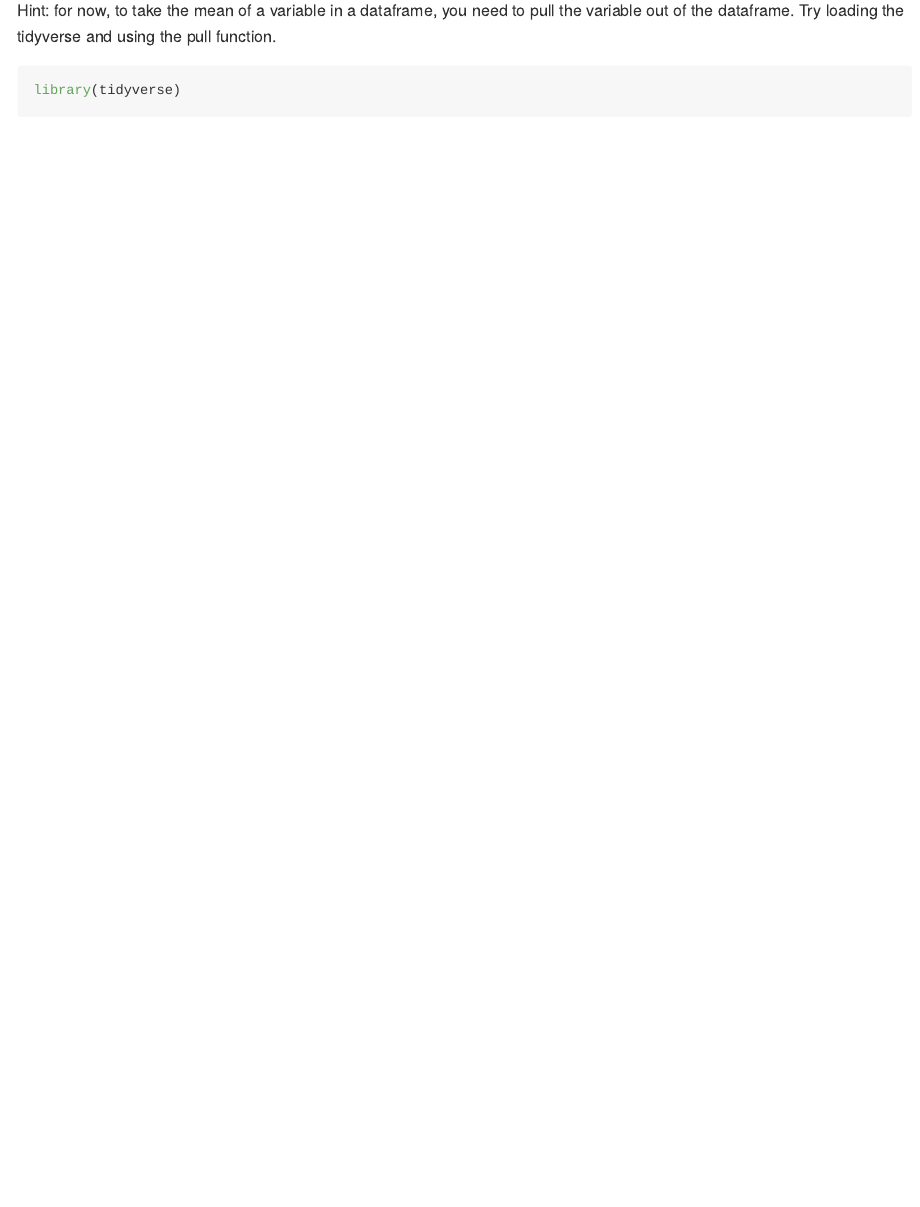
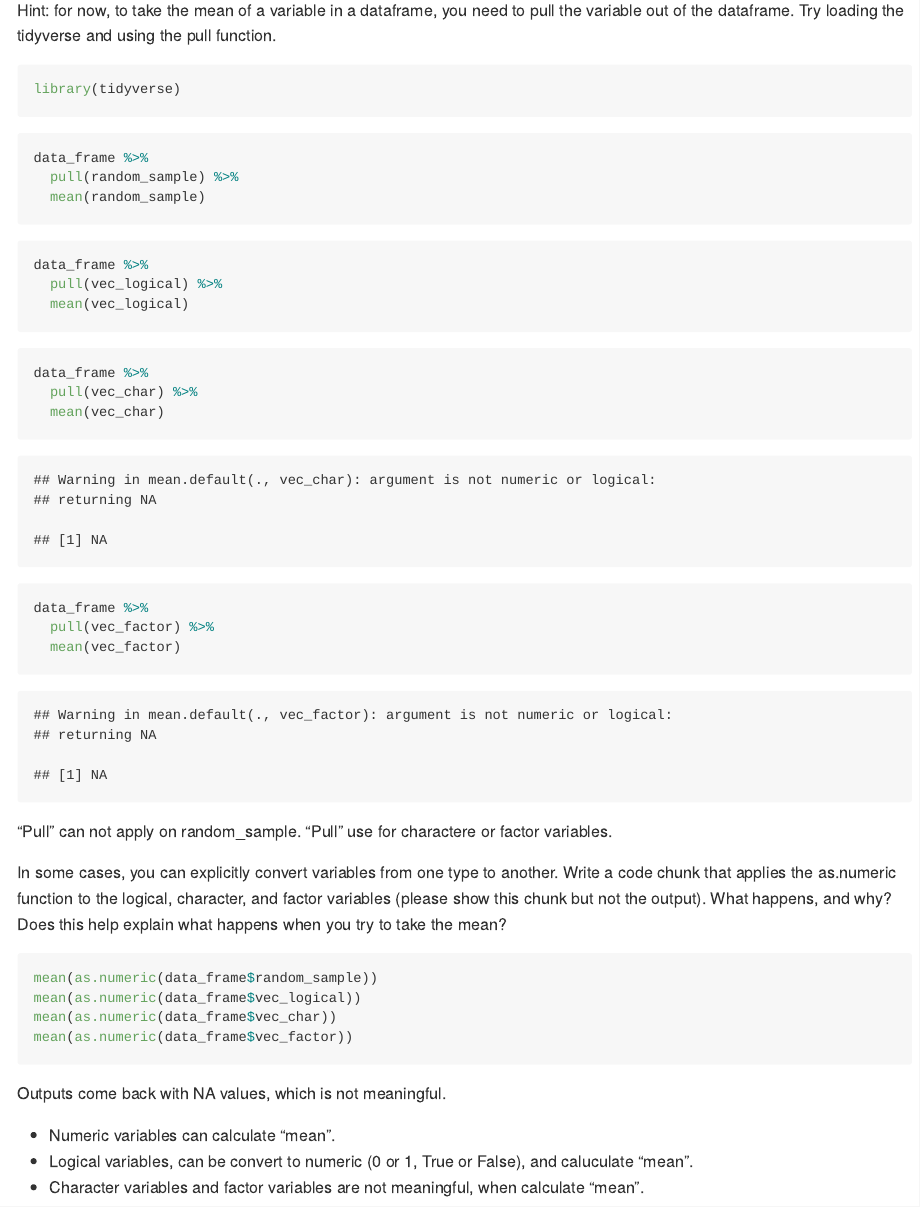
Before and after one commit to xz3173/p8105_hw1_xz3173, an R Markdown document (p8105_hw1_xz3173.Rmd): the page in a window 1100 px wide, from 5470 px down before the commit and from 6280 px down after it, so that both start at the same text. The pictures show the output file p8105_hw1_xz3173.md that the author committed with the source, drawn offline in the style of GitHub.

Commit message:
Problem 2: first try

````diff
--- a/p8105_hw1_xz3173.Rmd
+++ b/p8105_hw1_xz3173.Rmd
@@ -119,0 +138,46 @@ library(tidyverse)
+```{r, eval = FALSE, message = FALSE}
+data_frame %>%
+  pull(random_sample) %>%
+  mean(random_sample)
+```
+
+```{r, eval = FALSE, message = FALSE}
+data_frame %>%
+  pull(vec_logical) %>%
+  mean(vec_logical)
+```
+
+```{r}
+data_frame %>%
+  pull(vec_char) %>%
+  mean(vec_char)
+```
+
+
+
+```{r}
+data_frame %>%
+  pull(vec_factor) %>%
+  mean(vec_factor)
+```
+
+
+"Pull" can not apply on random_sample.
+"Pull" use for charactere or factor variables.
+
+
+In some cases, you can explicitly convert variables from one type to another. Write a code chunk that applies the as.numeric function to the logical, character, and factor variables (please show this chunk but not the output). What happens, and why? Does this help explain what happens when you try to take the mean?
+
+
+```{r, eval = FALSE, message = FALSE}
+mean(as.numeric(data_frame$random_sample))
+mean(as.numeric(data_frame$vec_logical))
+mean(as.numeric(data_frame$vec_char))
+mean(as.numeric(data_frame$vec_factor))
+```
+
+Outputs come back with NA values, which is not meaningful.
+
+* Numeric variables can calculate "mean".
+* Logical variables, can be convert to numeric (0 or 1, True or False), and caluculate "mean".
+* Character variables and factor variables are not meaningful, when calculate "mean".
````
Also changed, not shown: p8105_hw1_xz3173.md, scatter_plot.pdf, p8105_hw1_xz3173.Rmd (18 more changed lines).
